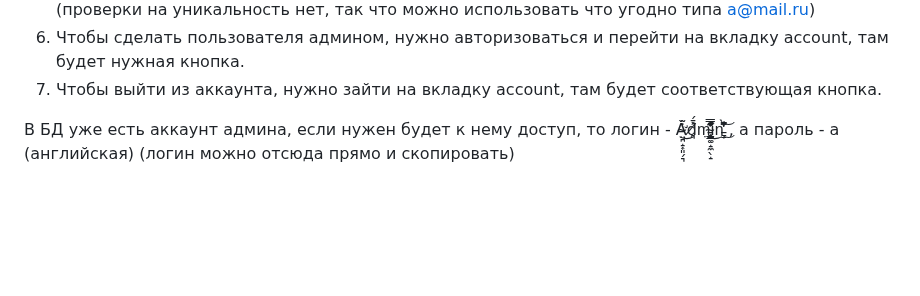
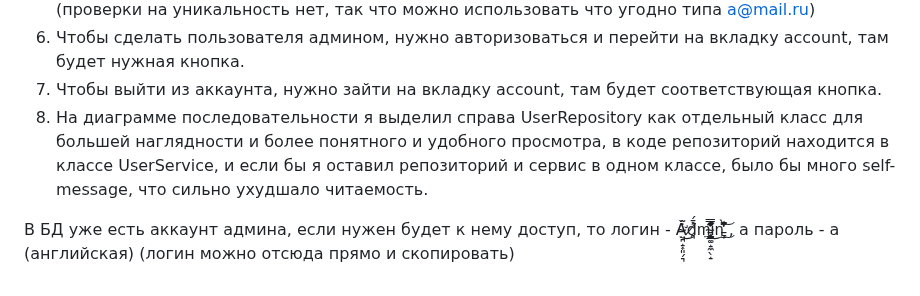
Before and after one commit to Noiz3s/UML_Zachet, a Markdown page: README.md, the part around the change. Rendered like a GitHub page; blank space fills up the shorter version.

```diff
--- a/README.md
+++ b/README.md
@@ -13,5 +13,8 @@
 5) Чтобы зарегистрироваться нужно ввести адрес электронной почты, который пройдет проверку (проверки на уникальность нет, так что можно использовать что угодно типа a@mail.ru)
 6) Чтобы сделать пользователя админом, нужно авторизоваться и перейти на вкладку account, там будет нужная кнопка.
 7) Чтобы выйти из аккаунта, нужно зайти на вкладку account, там будет соответствующая кнопка.
+8) На диаграмме последовательности я выделил справа UserRepository как отдельный класс для большей наглядности и более понятного и удобного просмотра, в коде репозиторий находится в классе UserService, и если бы я оставил репозиторий и сервис в одном классе, было бы много self-message, что сильно ухудшало читаемость.
+
+
 
 В БД уже есть аккаунт админа, если нужен будет к нему доступ, то логин - Ǎ̴̛̤̪̝͎͈̗͉̇̃͜ḍ̸͉̽̄́m̵̢͓͇͖̬͈̯̣̩̹̱͎̰̽̽͊̐̿͊͂͑͑̕ỉ̴̼͚̝̼̖̝͊̾͜n̵̳̜̐̔̾͆̀̍̋̑͐̾̕͜͝  , а пароль - a (английская) (логин можно отсюда прямо и скопировать)
```
